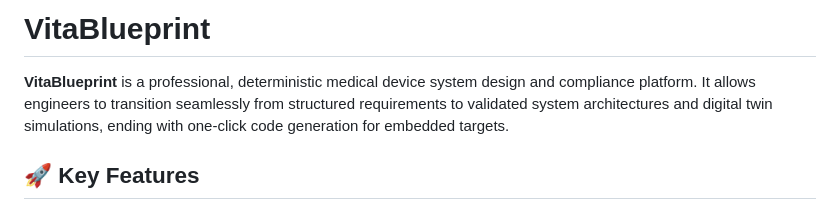
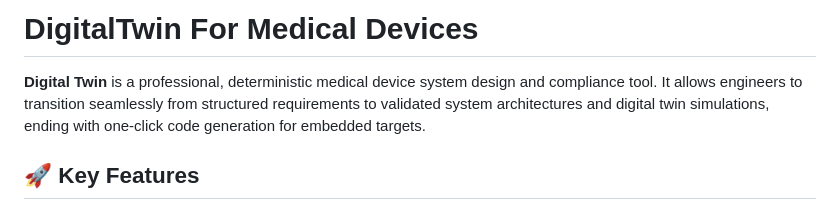
Before and after one commit to abhinaverma97/Medical-Digital-Twin, a Markdown page: README.md, the part around the change. Drawn GitHub-style.

```diff
--- a/README.md
+++ b/README.md
@@ -1,6 +1,6 @@
-# VitaBlueprint
+# DigitalTwin For Medical Devices
 
-**VitaBlueprint** is a professional, deterministic medical device system design and compliance platform. It allows engineers to transition seamlessly from structured requirements to validated system architectures and digital twin simulations, ending with one-click code generation for embedded targets.
+**Digital Twin** is a professional, deterministic medical device system design and compliance tool. It allows engineers to transition seamlessly from structured requirements to validated system architectures and digital twin simulations, ending with one-click code generation for embedded targets.
 
 ## 🚀 Key Features
 
```
